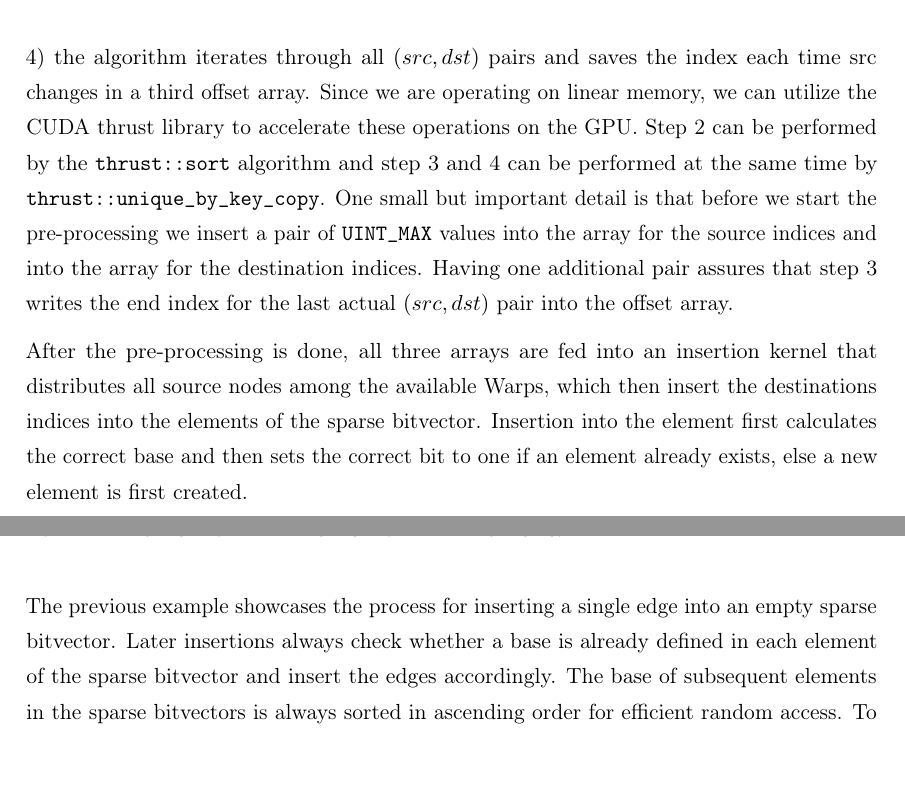
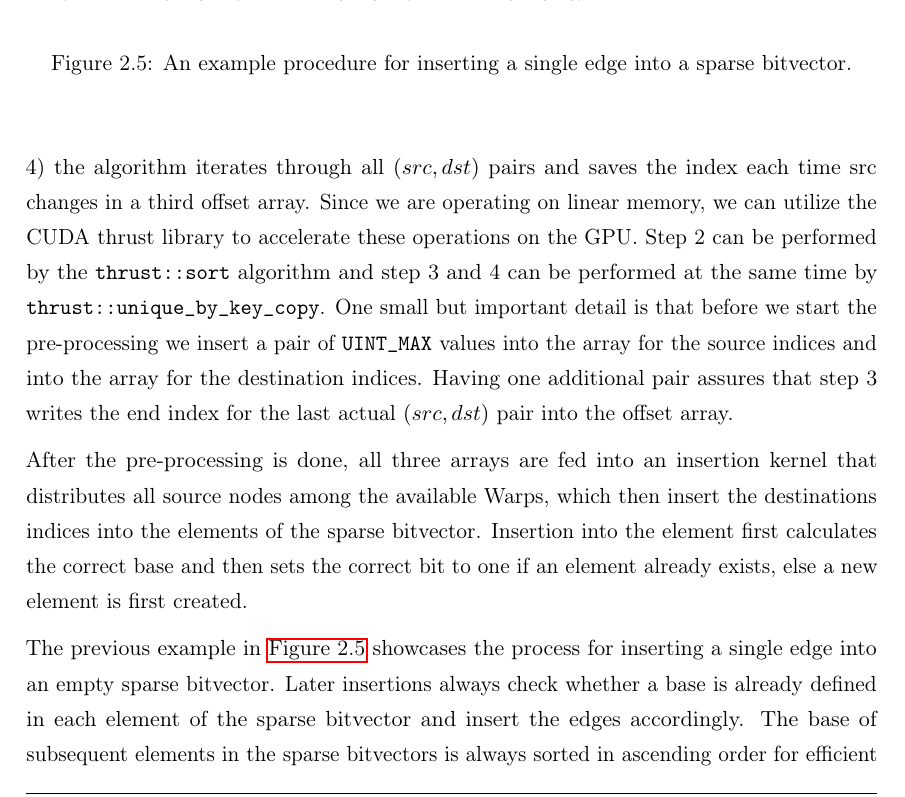
Before and after one commit to lukasboettcher/msc-paper, a LaTeX thesis (main.tex, which reads include/chap2_main.tex): two parts of page 53 of 64 before the commit and part of page 53 of 64 after it, the two joined at a grey line, cut at the place of the change. Compiled offline with pdfLaTeX.

Commit message:
move edge insert into figure and ref it

```diff
--- a/include/chap2_main.tex
+++ b/include/chap2_main.tex
@@ -304,7 +305,10 @@ Insertion into the element first calculates the correct base and then sets the c
             \draw[-{Stealth[red]}] (2.5*\step,-15*\step) -- (2.5*\step,-16.5*\step);
         \end{tikzpicture}
     \end{center}
-The previous example showcases the process for inserting a single edge into an empty sparse bitvector.
+    \caption{An example procedure for inserting a single edge into a sparse bitvector.}
+    \label{fig:edgeinsert}
+\end{figure}
+The previous example in \autoref{fig:edgeinsert} showcases the process for inserting a single edge into an empty sparse bitvector.
 Later insertions always check whether a base is already defined in each element of the sparse bitvector and insert the edges accordingly.
 The base of subsequent elements in the sparse bitvectors is always sorted in ascending order for efficient random access. To maintain the order, whenever new elements are created, for example if a given base is not yet present in a sparse bitvector, elements might have to be shifted around.
 In practice these insertions are executed for each source node in parallel by multiple Warps on the GPU.
```
Also changed, not shown: include/chap2_main.tex (3 more changed lines). Lines whose indentation alone changed are shown as unchanged.
